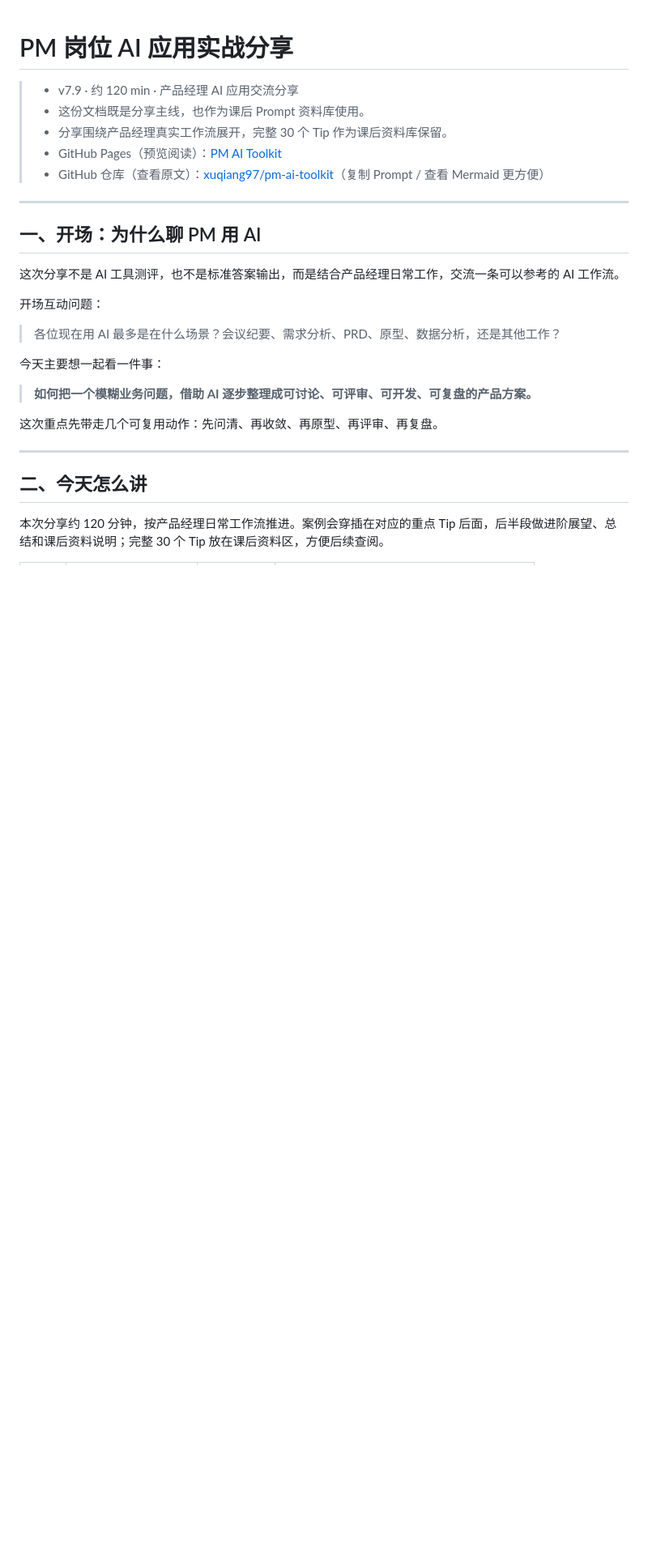
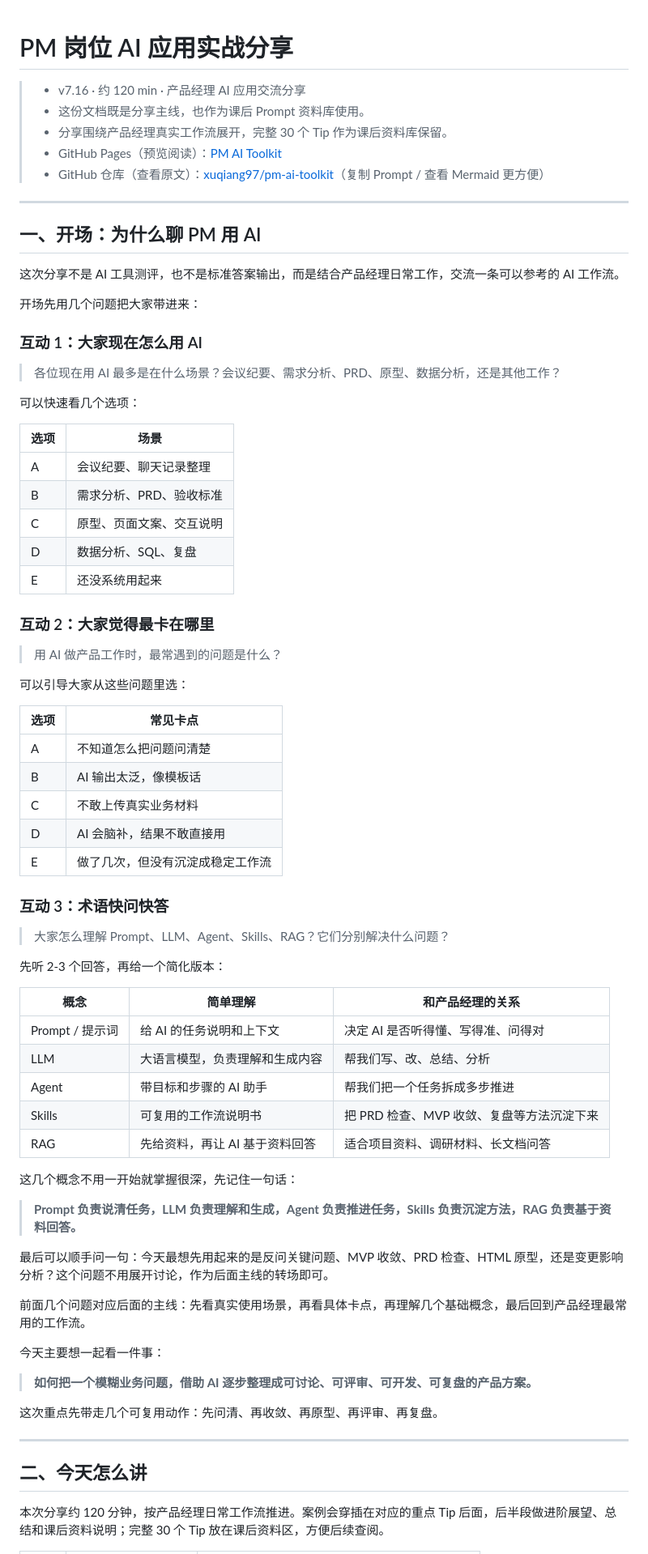
Before and after one commit to xuqiang97/pm-ai-toolkit, a Markdown page: README.md, the part around one of its changes. Shown at 81% size. Drawn GitHub-style; blank space fills up the shorter version.

```diff
--- a/README.md
+++ b/README.md
@@ -1,6 +1,6 @@
 # PM 岗位 AI 应用实战分享
 
-> - v7.9 · 约 120 min · 产品经理 AI 应用交流分享
+> - v7.16 · 约 120 min · 产品经理 AI 应用交流分享
 > - 这份文档既是分享主线，也作为课后 Prompt 资料库使用。
 > - 分享围绕产品经理真实工作流展开，完整 30 个 Tip 作为课后资料库保留。
 > - GitHub Pages（预览阅读）：[PM AI Toolkit](https://xuqiang97.github.io/pm-ai-toolkit/#/)
@@ -12,10 +12,58 @@
 
 这次分享不是 AI 工具测评，也不是标准答案输出，而是结合产品经理日常工作，交流一条可以参考的 AI 工作流。
 
-开场互动问题：
+开场先用几个问题把大家带进来：
+
+### 互动 1：大家现在怎么用 AI
 
 > 各位现在用 AI 最多是在什么场景？会议纪要、需求分析、PRD、原型、数据分析，还是其他工作？
 
+可以快速看几个选项：
+
+| 选项 | 场景 |
+|---|---|
+| A | 会议纪要、聊天记录整理 |
+| B | 需求分析、PRD、验收标准 |
+| C | 原型、页面文案、交互说明 |
+| D | 数据分析、SQL、复盘 |
+| E | 还没系统用起来 |
+
+### 互动 2：大家觉得最卡在哪里
+
+> 用 AI 做产品工作时，最常遇到的问题是什么？
+
+可以引导大家从这些问题里选：
+
+| 选项 | 常见卡点 |
+|---|---|
+| A | 不知道怎么把问题问清楚 |
+| B | AI 输出太泛，像模板话 |
+| C | 不敢上传真实业务材料 |
+| D | AI 会脑补，结果不敢直接用 |
+| E | 做了几次，但没有沉淀成稳定工作流 |
+
+### 互动 3：术语快问快答
+
+> 大家怎么理解 Prompt、LLM、Agent、Skills、RAG？它们分别解决什么问题？
+
+先听 2-3 个回答，再给一个简化版本：
+
+| 概念 | 简单理解 | 和产品经理的关系 |
+|---|---|---|
+| Prompt / 提示词 | 给 AI 的任务说明和上下文 | 决定 AI 是否听得懂、写得准、问得对 |
+| LLM | 大语言模型，负责理解和生成内容 | 帮我们写、改、总结、分析 |
+| Agent | 带目标和步骤的 AI 助手 | 帮我们把一个任务拆成多步推进 |
+| Skills | 可复用的工作流说明书 | 把 PRD 检查、MVP 收敛、复盘等方法沉淀下来 |
+| RAG | 先给资料，再让 AI 基于资料回答 | 适合项目资料、调研材料、长文档问答 |
+
+这几个概念不用一开始就掌握很深，先记住一句话：
+
+> **Prompt 负责说清任务，LLM 负责理解和生成，Agent 负责推进任务，Skills 负责沉淀方法，RAG 负责基于资料回答。**
+
+最后可以顺手问一句：今天最想先用起来的是反问关键问题、MVP 收敛、PRD 检查、HTML 原型，还是变更影响分析？这个问题不用展开讨论，作为后面主线的转场即可。
+
+前面几个问题对应后面的主线：先看真实使用场景，再看具体卡点，再理解几个基础概念，最后回到产品经理最常用的工作流。
+
 今天主要想一起看一件事：
 
 > **如何把一个模糊业务问题，借助 AI 逐步整理成可讨论、可评审、可开发、可复盘的产品方案。**
```
Also changed, not shown: other parts of README.md (+123 -85 lines).
